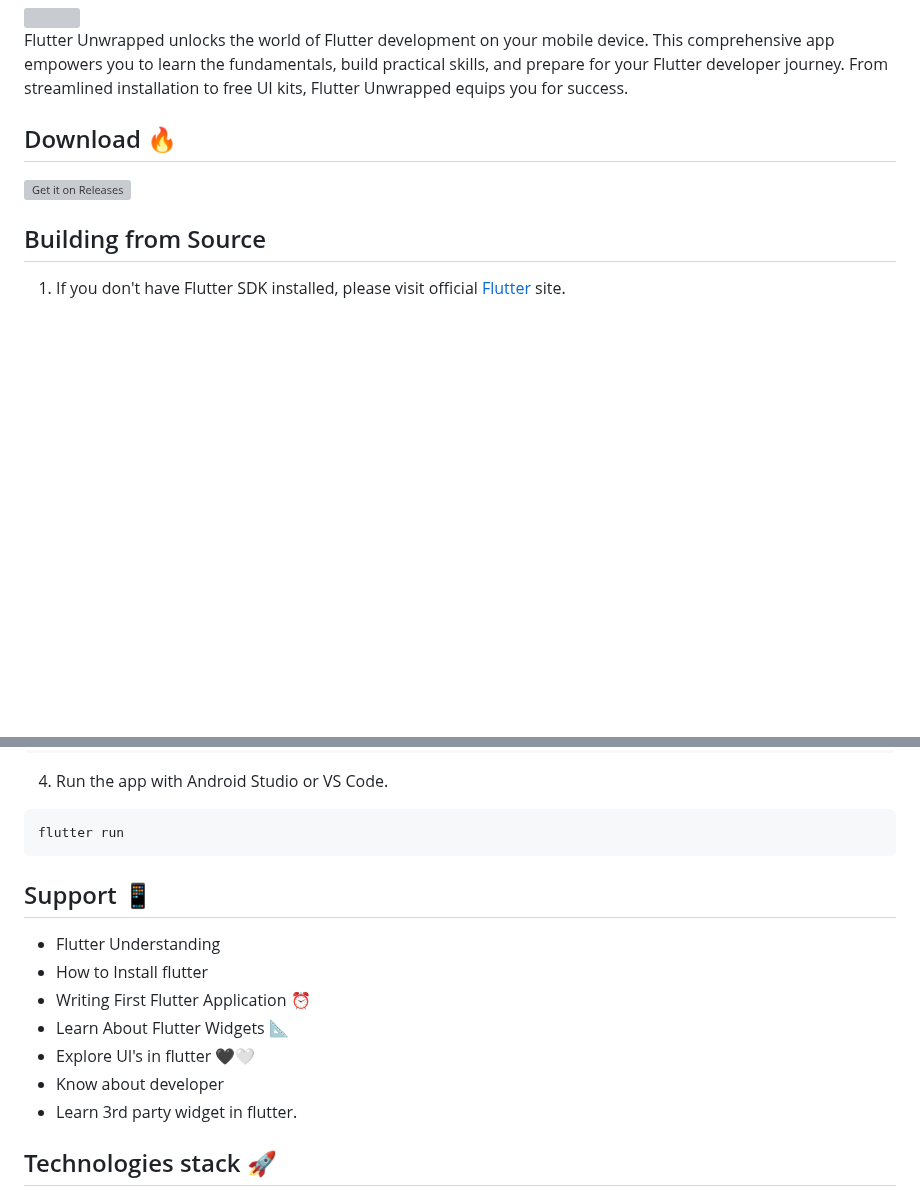
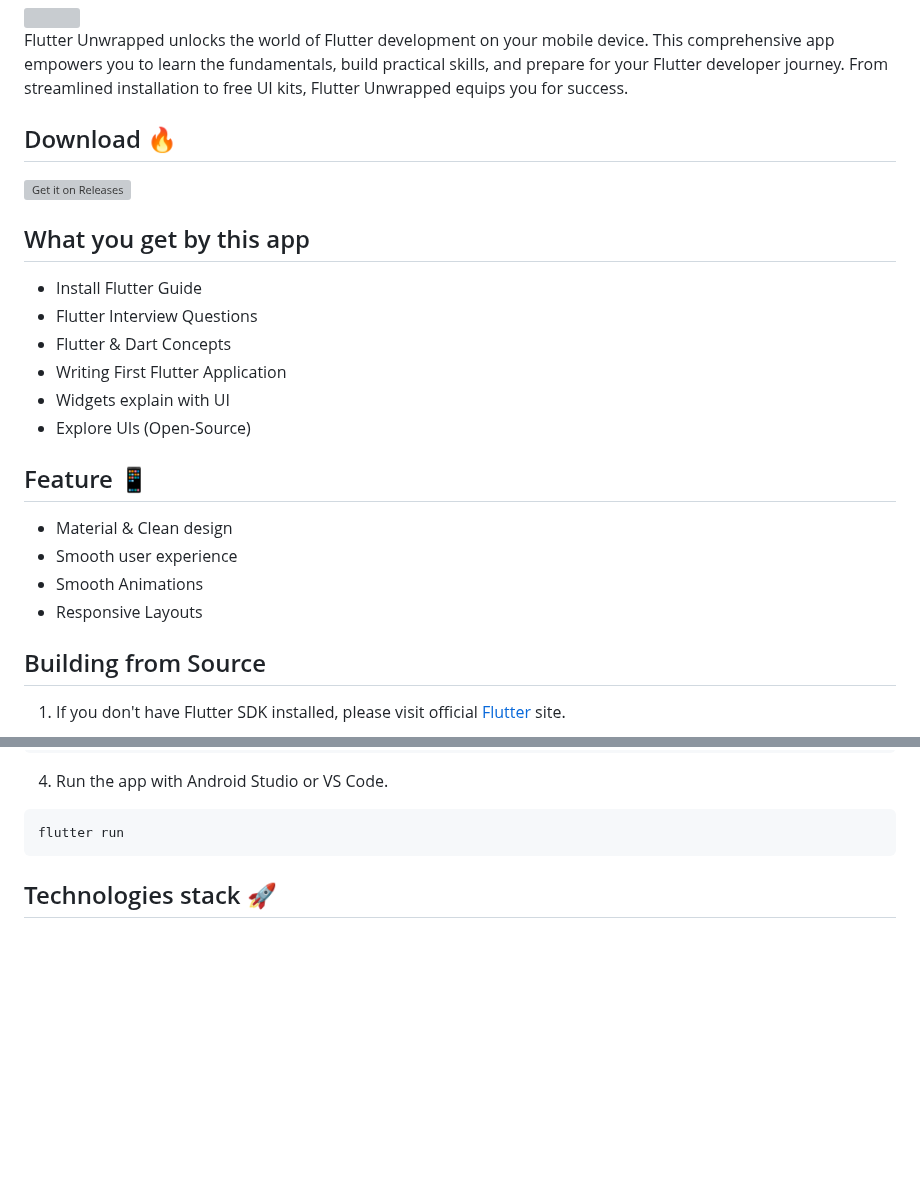
Before and after one commit to Prashant-ranjan-singh-123/flutter-Unwrapped, a Markdown page: README.md, 2 parts joined by grey strips. Rendered like a GitHub page; blank space fills up the shorter version; grey boxes are pictures that could not be loaded.

````diff
--- a/README.md
+++ b/README.md
@@ -40,6 +40,20 @@
 [<img src="https://raw.githubusercontent.com/flocke/andOTP/master/assets/badges/get-it-on-github.png" alt="Get it on Releases" height="80">](https://github.com/Prashant-ranjan-singh-123/flutter-Unwrapped/releases/download/apk-02/app-release.apk)
 <a href="https://apt.izzysoft.de/fdroid/index/apk/ru.aleshin.timeplanner" target="_blank">
 
+## What you get by this app
+* Install Flutter Guide
+* Flutter Interview Questions
+* Flutter & Dart Concepts
+* Writing First Flutter Application
+* Widgets explain with UI
+* Explore UIs (Open-Source)
+
+## Feature 📱
+* Material & Clean design
+* Smooth user experience
+* Smooth Animations
+* Responsive Layouts
+
 ## Building from Source
 
 1. If you don't have Flutter SDK installed, please visit official [Flutter](https://flutter.dev/) site.
@@ -61,16 +75,6 @@ flutter pub get
 ```
 flutter run
 ```
-
-## Support 📱
-- Flutter Understanding
-- How to Install flutter
-- Writing First Flutter Application ⏰
-- Learn About Flutter Widgets 📐
-- Explore UI's in flutter 🖤🤍
-- Know about developer
-- Learn 3rd party widget in flutter.
-
 
 ## Technologies stack 🚀
 - Getx State Management
````
